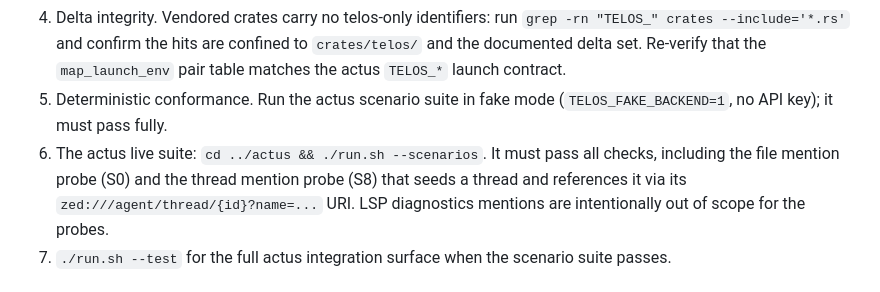
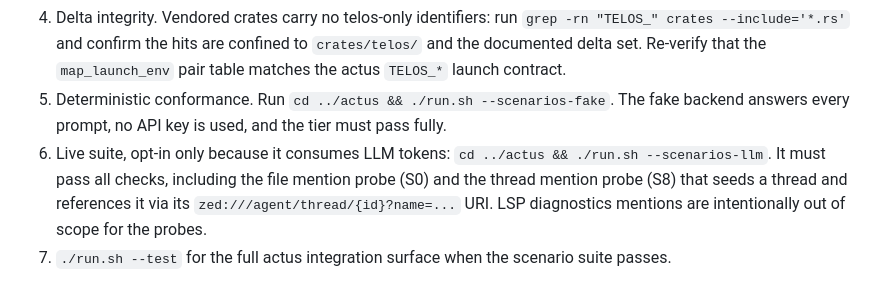
Before and after one commit to ssccsorg/telos, a Markdown page: docs/absorb-guide.md, the part around the change. Rendered like a GitHub page.

Commit message:
docs #1: mark the live scenario gate as opt-in LLM use

```diff
--- a/docs/absorb-guide.md
+++ b/docs/absorb-guide.md
@@ -174,9 +174,11 @@ Run in order. A gate that fails blocks the absorb.
    are confined to `crates/telos/` and the documented delta set. Re-verify
    that the `map_launch_env` pair table matches the actus `TELOS_*` launch
    contract.
-5. Deterministic conformance. Run the actus scenario suite in fake mode
-   (`TELOS_FAKE_BACKEND=1`, no API key); it must pass fully.
-6. The actus live suite: `cd ../actus && ./run.sh --scenarios`. It must pass
+5. Deterministic conformance. Run `cd ../actus && ./run.sh
+   --scenarios-fake`. The fake backend answers every prompt, no API key
+   is used, and the tier must pass fully.
+6. Live suite, opt-in only because it consumes LLM tokens: `cd ../actus
+   && ./run.sh --scenarios-llm`. It must pass
    all checks, including the file mention probe (S0) and the thread mention
    probe (S8) that seeds a thread and references it via its
    `zed:///agent/thread/{id}?name=...` URI. LSP diagnostics mentions are
```
